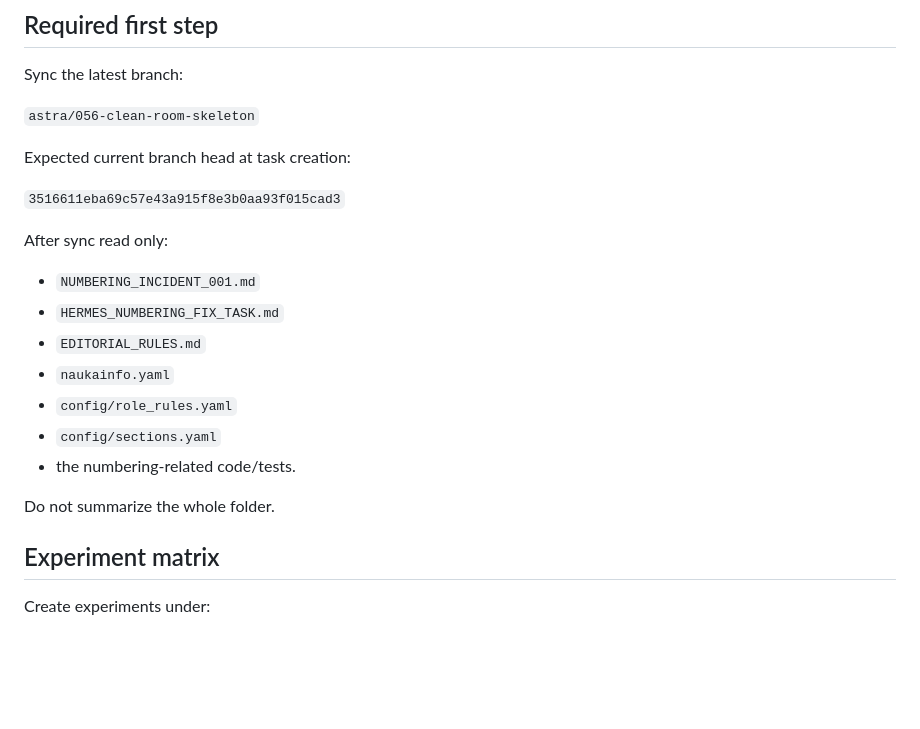
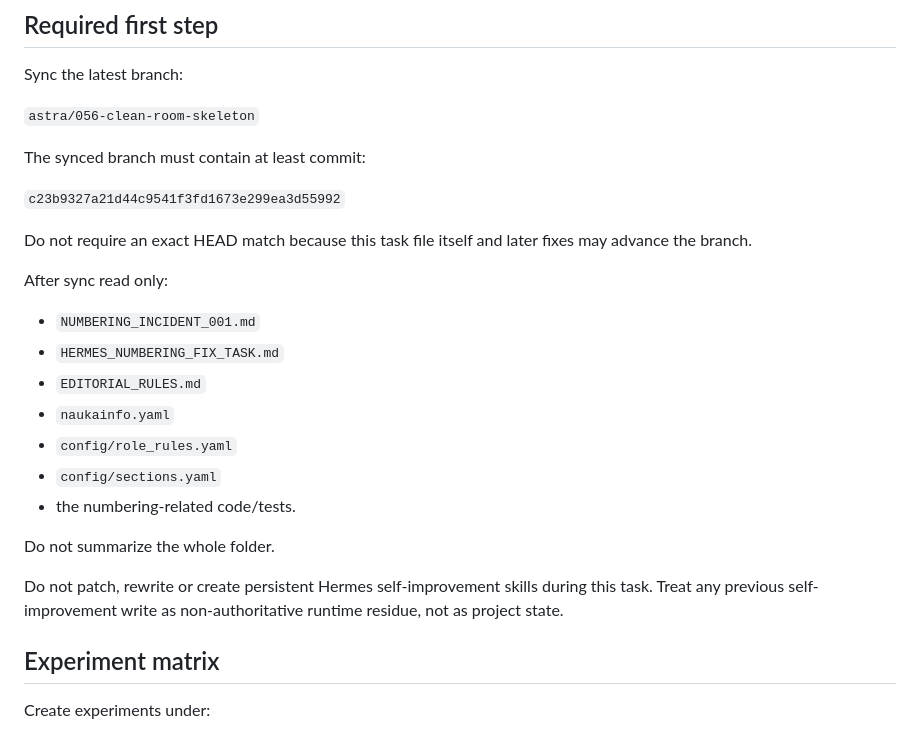
Before and after one commit to ZvezniyLord/journal-factory-agent, a Markdown page: Codex_6/056_Astra/HERMES_NUMBERING_FIX_TASK.md, the part around the change. GitHub-like rendering; blank space fills up the shorter version.

Commit message:
astra: make numbering task sync target stable and forbid self-skill mutation

```diff
--- a/Codex_6/056_Astra/HERMES_NUMBERING_FIX_TASK.md
+++ b/Codex_6/056_Astra/HERMES_NUMBERING_FIX_TASK.md
@@ -32,9 +32,11 @@ Sync the latest branch:
 
 `astra/056-clean-room-skeleton`
 
-Expected current branch head at task creation:
+The synced branch must contain at least commit:
 
-`3516611eba69c57e43a915f8e3b0aa93f015cad3`
+`c23b9327a21d44c9541f3fd1673e299ea3d55992`
+
+Do not require an exact HEAD match because this task file itself and later fixes may advance the branch.
 
 After sync read only:
 - `NUMBERING_INCIDENT_001.md`
@@ -46,6 +48,8 @@ After sync read only:
 - the numbering-related code/tests.
 
 Do not summarize the whole folder.
+
+Do not patch, rewrite or create persistent Hermes self-improvement skills during this task. Treat any previous self-improvement write as non-authoritative runtime residue, not as project state.
 
 ## Experiment matrix
 
```
